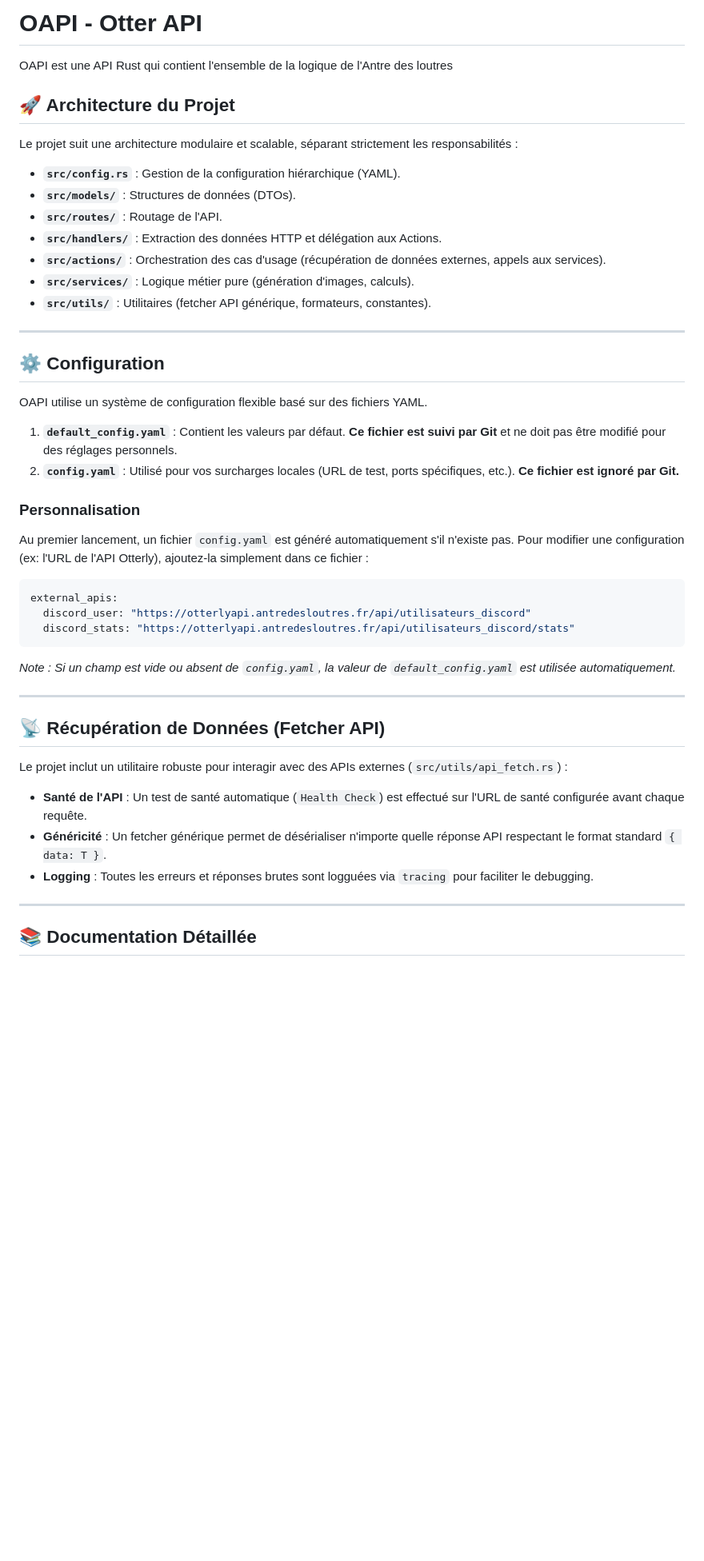
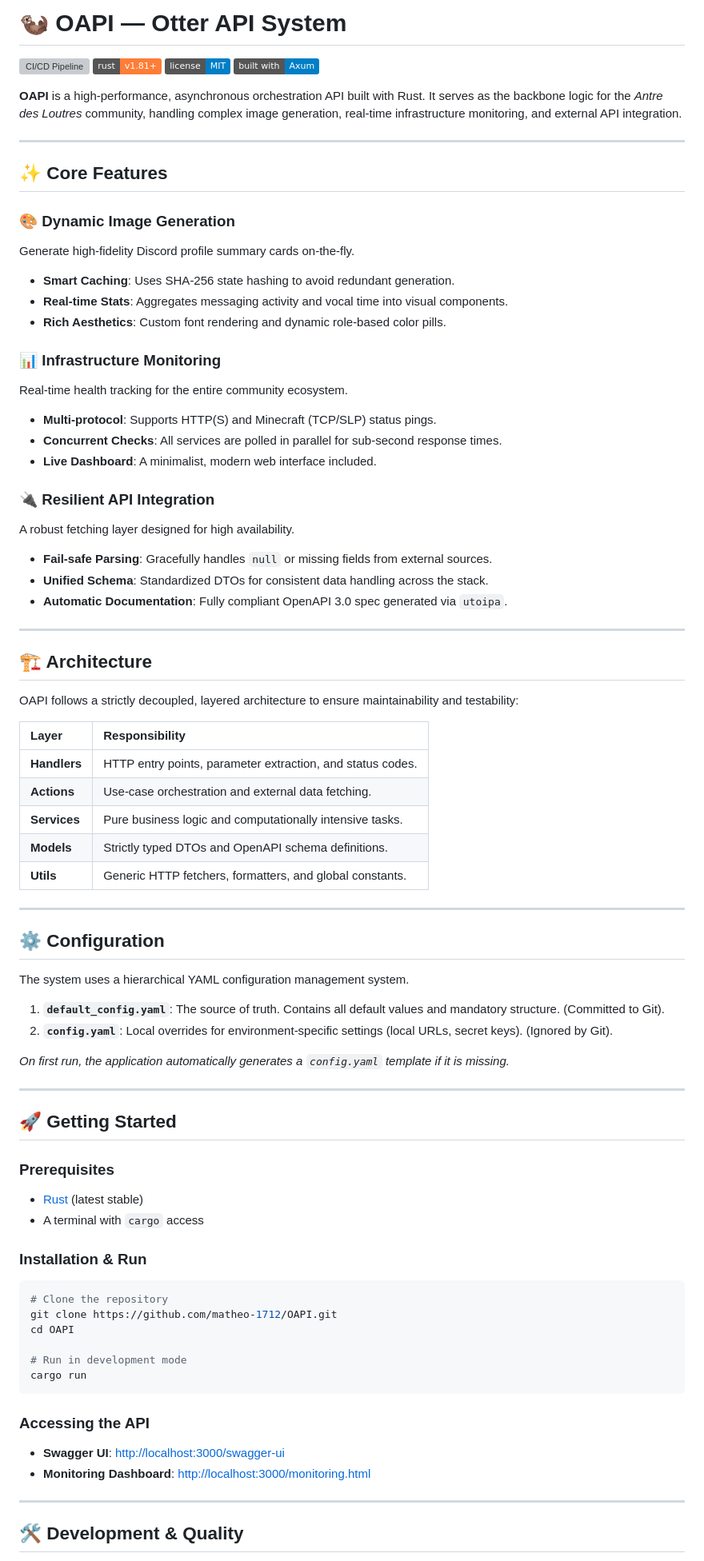
Before and after one commit to matheo-1712/OAPI, a Markdown page: README.md, the part around one of its changes. Shown at 80% size. Drawn GitHub-style; badges without logos; blank space fills up the shorter version; grey boxes are pictures that could not be loaded.

Commit message:
docs: redesign README.md with a modern and professional style

````diff
--- a/README.md
+++ b/README.md
@@ -1,50 +1,82 @@
-# OAPI - Otter API
+# 🦦 OAPI — Otter API System
 
-OAPI est une API Rust qui contient l'ensemble de la logique de l'Antre des loutres
+[![CI/CD Pipeline](https://github.com/matheo-1712/OAPI/actions/workflows/ci.yml/badge.svg)](https://github.com/matheo-1712/OAPI/actions)
+[![Rust](https://img.shields.io/badge/rust-v1.81+-orange.svg)](https://www.rust-lang.org)
+[![License](https://img.shields.io/badge/license-MIT-blue.svg)](LICENSE)
+[![Built with Axum](https://img.shields.io/badge/built%20with-Axum-blue)](https://github.com/tokio-rs/axum)
 
-## 🚀 Architecture du Projet
+**OAPI** is a high-performance, asynchronous orchestration API built with Rust. It serves as the backbone logic for the *Antre des Loutres* community, handling complex image generation, real-time infrastructure monitoring, and external API integration.
 
-Le projet suit une architecture modulaire et scalable, séparant strictement les responsabilités :
+---
 
-- **`src/config.rs`** : Gestion de la configuration hiérarchique (YAML).
-- **`src/models/`** : Structures de données (DTOs).
-- **`src/routes/`** : Routage de l'API.
-- **`src/handlers/`** : Extraction des données HTTP et délégation aux Actions.
-- **`src/actions/`** : Orchestration des cas d'usage (récupération de données externes, appels aux services).
-- **`src/services/`** : Logique métier pure (génération d'images, calculs).
-- **`src/utils/`** : Utilitaires (fetcher API générique, formateurs, constantes).
+## ✨ Core Features
+
+### 🎨 Dynamic Image Generation
+Generate high-fidelity Discord profile summary cards on-the-fly.
+- **Smart Caching**: Uses SHA-256 state hashing to avoid redundant generation.
+- **Real-time Stats**: Aggregates messaging activity and vocal time into visual components.
+- **Rich Aesthetics**: Custom font rendering and dynamic role-based color pills.
+
+### 📊 Infrastructure Monitoring
+Real-time health tracking for the entire community ecosystem.
+- **Multi-protocol**: Supports HTTP(S) and Minecraft (TCP/SLP) status pings.
+- **Concurrent Checks**: All services are polled in parallel for sub-second response times.
+- **Live Dashboard**: A minimalist, modern web interface included.
+
+### 🔌 Resilient API Integration
+A robust fetching layer designed for high availability.
+- **Fail-safe Parsing**: Gracefully handles `null` or missing fields from external sources.
+- **Unified Schema**: Standardized DTOs for consistent data handling across the stack.
+- **Automatic Documentation**: Fully compliant OpenAPI 3.0 spec generated via `utoipa`.
+
+---
+
+## 🏗 Architecture
+
+OAPI follows a strictly decoupled, layered architecture to ensure maintainability and testability:
+
+| Layer | Responsibility |
+| :--- | :--- |
+| **Handlers** | HTTP entry points, parameter extraction, and status codes. |
+| **Actions** | Use-case orchestration and external data fetching. |
+| **Services** | Pure business logic and computationally intensive tasks. |
+| **Models** | Strictly typed DTOs and OpenAPI schema definitions. |
+| **Utils** | Generic HTTP fetchers, formatters, and global constants. |
 
 ---
 
 ## ⚙️ Configuration
 
-OAPI utilise un système de configuration flexible basé sur des fichiers YAML.
+The system uses a hierarchical YAML configuration management system.
 
-1.  **`default_config.yaml`** : Contient les valeurs par défaut. **Ce fichier est suivi par Git** et ne doit pas être modifié pour des réglages personnels.
-2.  **`config.yaml`** : Utilisé pour vos surcharges locales (URL de test, ports spécifiques, etc.). **Ce fichier est ignoré par Git.**
+1. **`default_config.yaml`**: The source of truth. Contains all default values and mandatory structure. (Committed to Git).
+2. **`config.yaml`**: Local overrides for environment-specific settings (local URLs, secret keys). (Ignored by Git).
 
-### Personnalisation
-Au premier lancement, un fichier `config.yaml` est généré automatiquement s'il n'existe pas. Pour modifier une configuration (ex: l'URL de l'API Otterly), ajoutez-la simplement dans ce fichier :
-
-```yaml
-external_apis:
-  discord_user: "https://otterlyapi.antredesloutres.fr/api/utilisateurs_discord"
-  discord_stats: "https://otterlyapi.antredesloutres.fr/api/utilisateurs_discord/stats"
-```
-
-*Note : Si un champ est vide ou absent de `config.yaml`, la valeur de `default_config.yaml` est utilisée automatiquement.*
+*On first run, the application automatically generates a `config.yaml` template if it is missing.*
 
 ---
 
-## 📡 Récupération de Données (Fetcher API)
+## 🚀 Getting Started
 
-Le projet inclut un utilitaire robuste pour interagir avec des APIs externes (`src/utils/api_fetch.rs`) :
+### Prerequisites
+- [Rust](https://www.rust-lang.org/tools/install) (latest stable)
+- A terminal with `cargo` access
 
-- **Santé de l'API** : Un test de santé automatique (`Health Check`) est effectué sur l'URL de santé configurée avant chaque requête.
-- **Généricité** : Un fetcher générique permet de désérialiser n'importe quelle réponse API respectant le format standard `{ data: T }`.
-- **Logging** : Toutes les erreurs et réponses brutes sont logguées via `tracing` pour faciliter le debugging.
+### Installation & Run
+```bash
+# Clone the repository
+git clone https://github.com/matheo-1712/OAPI.git
+cd OAPI
+
+# Run in development mode
+cargo run
+```
+
+### Accessing the API
+- **Swagger UI**: [http://localhost:3000/swagger-ui](http://localhost:3000/swagger-ui)
+- **Monitoring Dashboard**: [http://localhost:3000/monitoring.html](http://localhost:3000/monitoring.html)
 
 ---
 
-## 📚 Documentation Détaillée
+## 🛠 Development & Quality
 
````
Also changed, not shown: other parts of README.md (+29 -47 lines).
